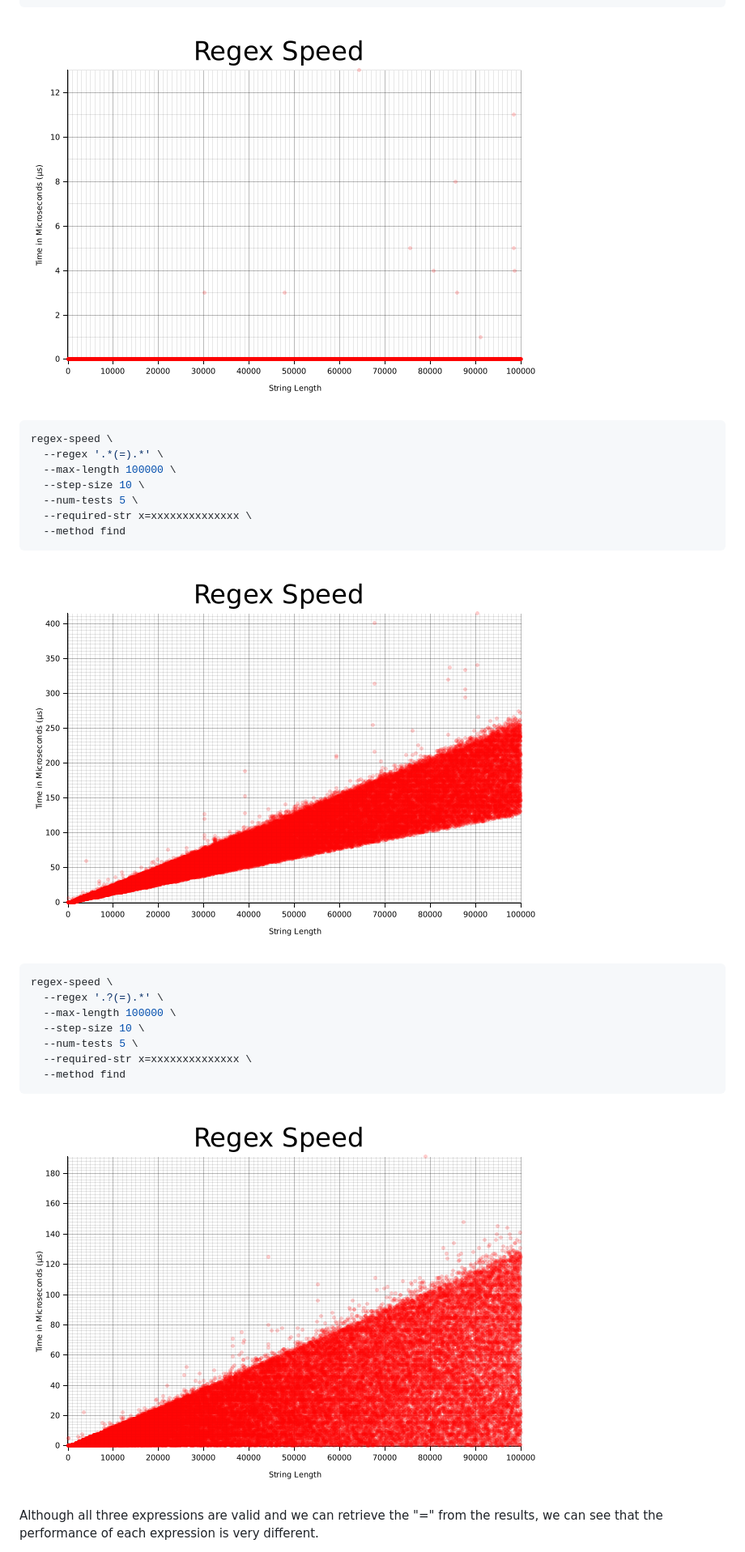
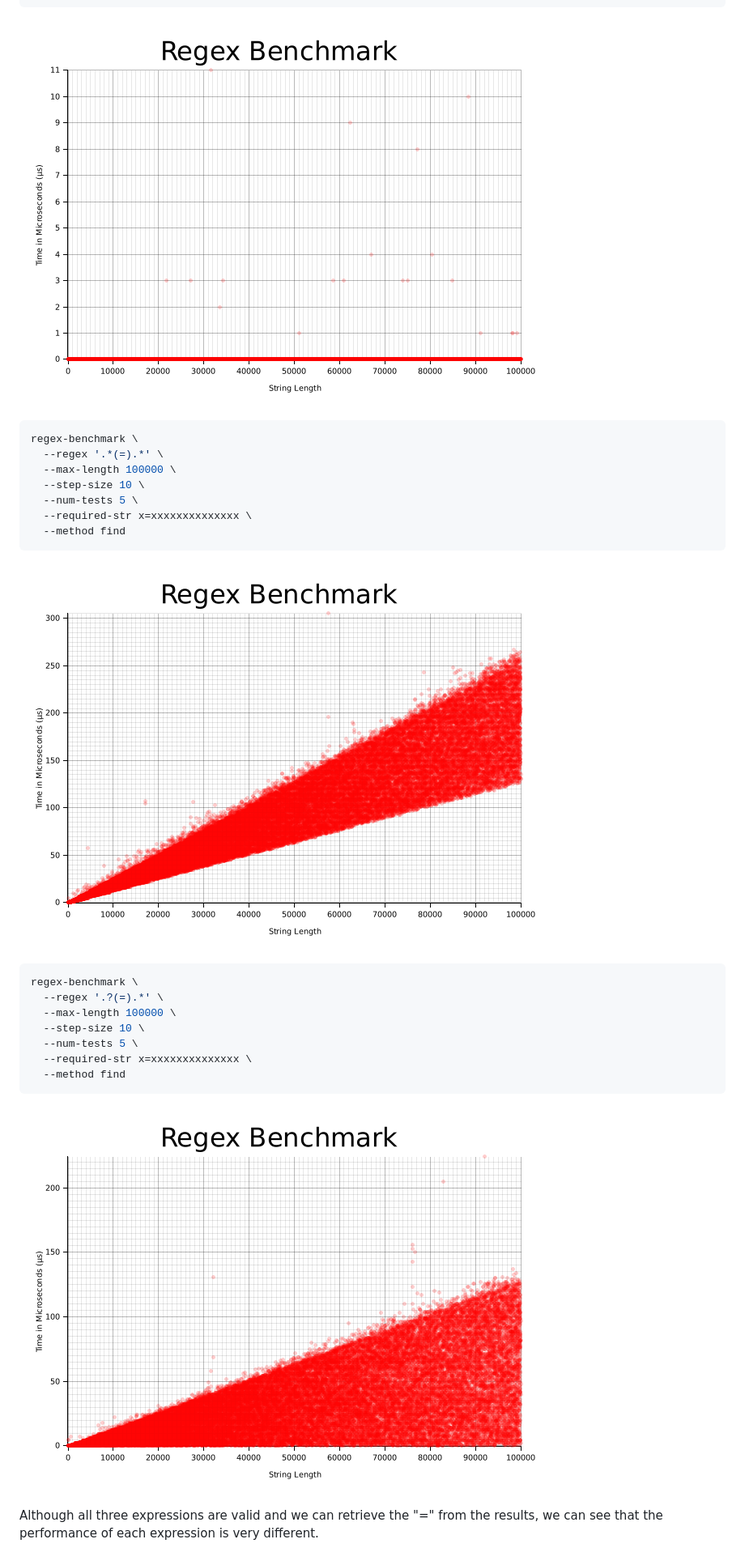
Before and after one commit to Salaah01/regex-benchmark, a Markdown page: README.md, the part around one of its changes. Shown at 81% size. Drawn GitHub-style; pictures changed too: docs/examples/img/example-test-1.png, docs/examples/img/example-test-2.png, docs/examples/img/example-test-3.png.

````diff
--- a/README.md
+++ b/README.md
@@ -61,7 +59,7 @@ regex-speed \
 ![Example 1 results](./docs/examples/img/example-test-1.png)
 
 ```bash
-regex-speed \
+regex-benchmark \
   --regex '.*(=).*' \
   --max-length 100000 \
   --step-size 10 \
@@ -73,7 +71,7 @@ regex-speed \
 ![Example 2 results](./docs/examples/img/example-test-2.png)
 
 ```bash
-regex-speed \
+regex-benchmark \
   --regex '.?(=).*' \
   --max-length 100000 \
   --step-size 10 \
````
Also changed, not shown: other parts of README.md (+30 -21 lines), 1 other file.
